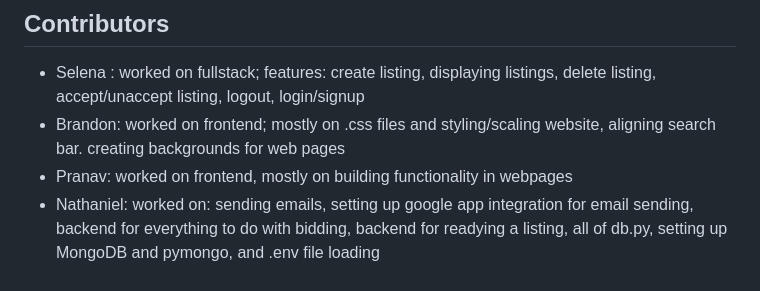
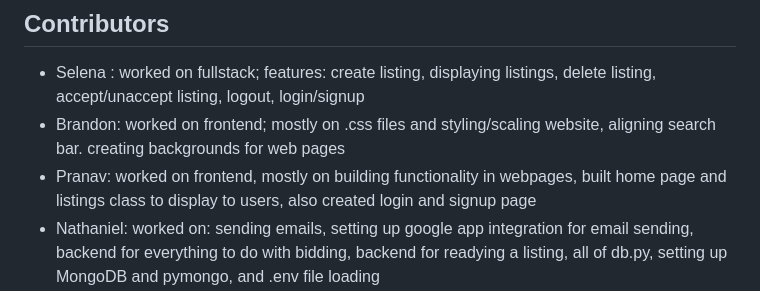
Before and after one commit to Nathaniel-github/LineWaiter, a Markdown page: README.md, the part around the change. GitHub-like rendering.

```diff
--- a/README.md
+++ b/README.md
@@ -83,7 +83,7 @@ npm start
 
 * Selena : worked on fullstack; features: create listing, displaying listings, delete listing, accept/unaccept listing, logout, login/signup
 * Brandon: worked on frontend; mostly on .css files and styling/scaling website, aligning search bar. creating backgrounds for web pages
-* Pranav: worked on frontend, mostly on building functionality in webpages
+* Pranav: worked on frontend, mostly on building functionality in webpages, built home page and listings class to display to users, also created login and signup page
 * Nathaniel: worked on: sending emails, setting up google app integration for email sending, backend for everything to do with bidding, backend for readying a listing, all of db.py, setting up MongoDB and pymongo, and .env file loading
 * Athena: worked on backend, mostly on Flask and MongoDB; features: create listing, unaccept listing, send email
 
```
